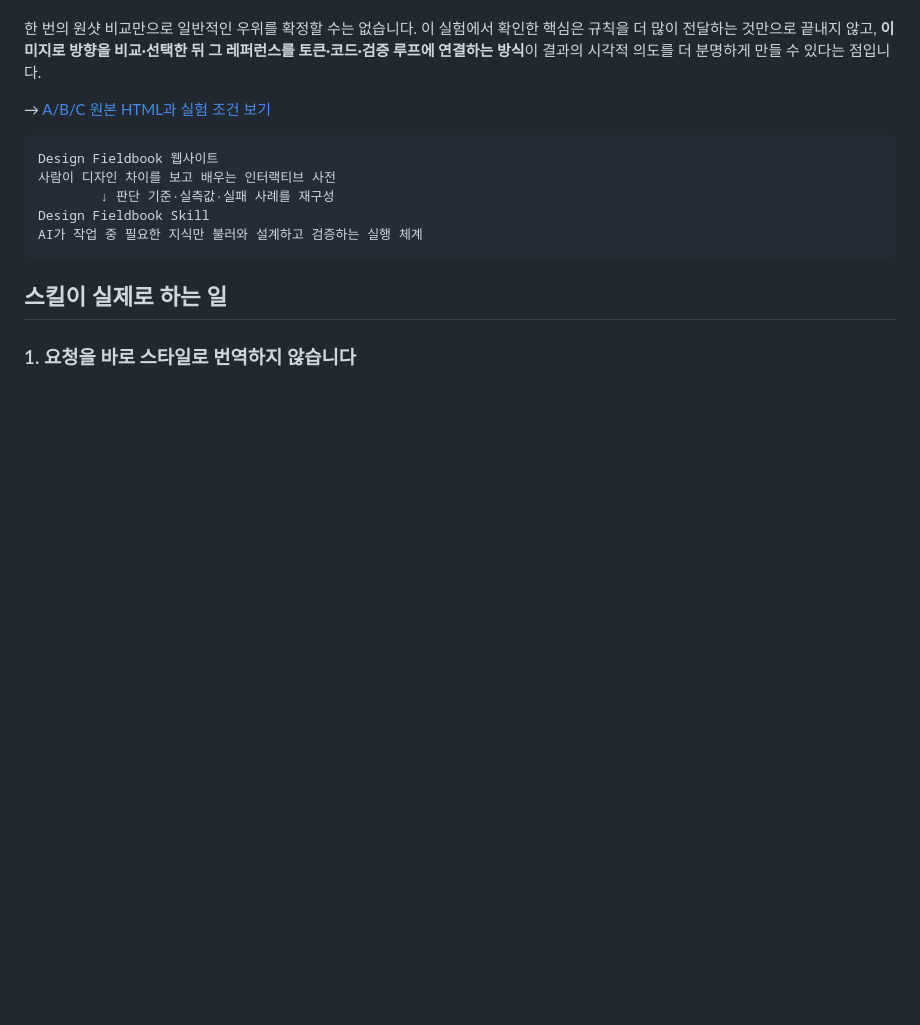
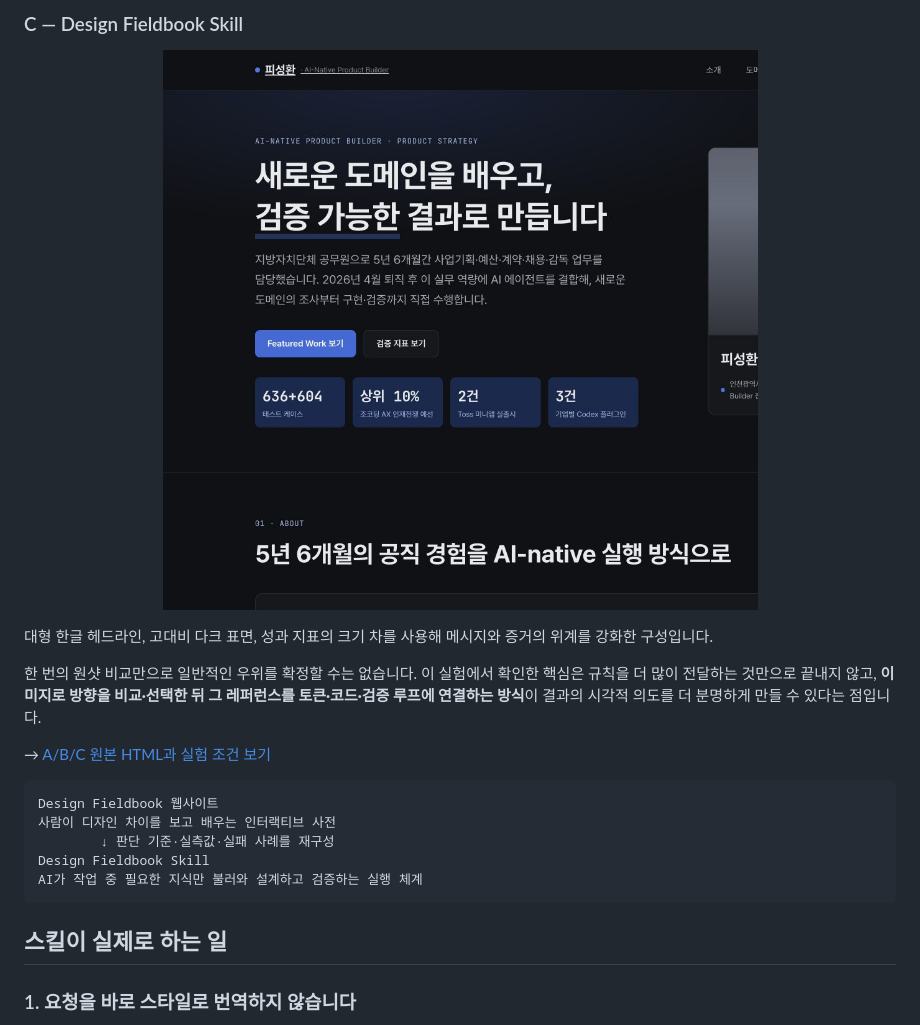
Before and after one commit to psungs1226-star/Portfolio, a Markdown page: Design_Fieldbook_Skill/README.md, the part around one of its changes. Drawn GitHub-style; blank space fills up the shorter version.

```diff
--- a/Design_Fieldbook_Skill/README.md
+++ b/Design_Fieldbook_Skill/README.md
@@ -90,3 +99,10 @@ Design Fieldbook 웹사이트에서는 디자인 원칙과 스타일을 글로
+### C — Design Fieldbook Skill
+
+<p align="center">
+  <img src="docs/images/13-abc-c-fieldbook.png" width="900" alt="C Design Fieldbook Skill 결과">
+</p>
+
+대형 한글 헤드라인, 고대비 다크 표면, 성과 지표의 크기 차를 사용해 메시지와 증거의 위계를 강화한 구성입니다.
 
 한 번의 원샷 비교만으로 일반적인 우위를 확정할 수는 없습니다. 이 실험에서 확인한 핵심은 규칙을 더 많이 전달하는 것만으로 끝내지 않고, **이미지로 방향을 비교·선택한 뒤 그 레퍼런스를 토큰·코드·검증 루프에 연결하는 방식**이 결과의 시각적 의도를 더 분명하게 만들 수 있다는 점입니다.
 
```
Also changed, not shown: other parts of Design_Fieldbook_Skill/README.md (+15 -6 lines), 1 other file.
